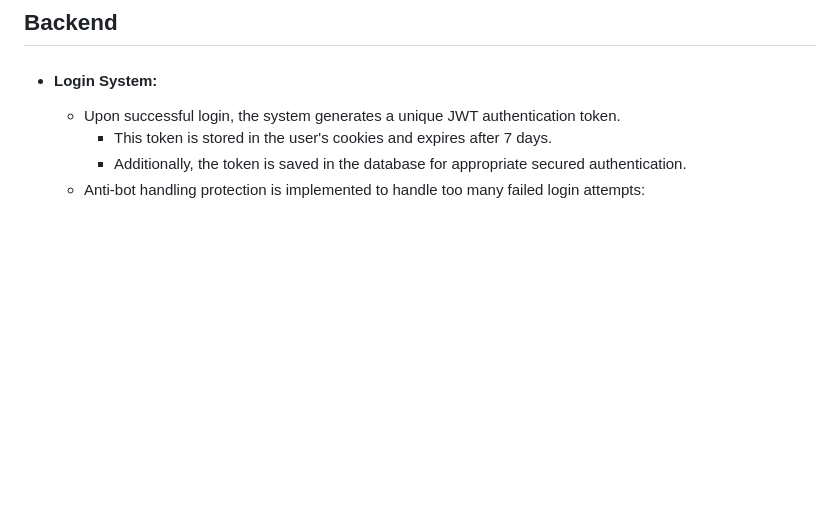
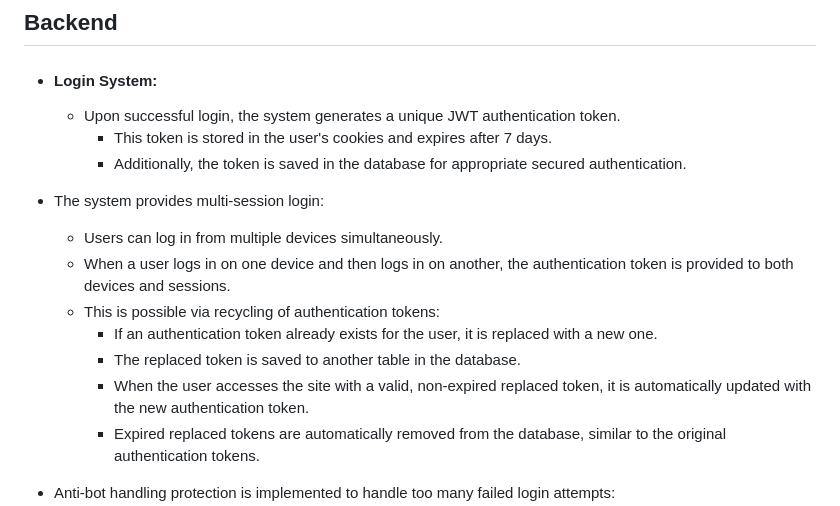
Before and after one commit to DenisDanov/Autoshow-Website, a Markdown page: README.md, the part around the change. Rendered like a GitHub page; blank space fills up the shorter version.

```diff
--- a/README.md
+++ b/README.md
@@ -212,6 +212,14 @@ The login page provides a simple and secure gateway for users to access their ac
   - Upon successful login, the system generates a unique JWT authentication token.
     - This token is stored in the user's cookies and expires after 7 days.
     - Additionally, the token is saved in the database for appropriate secured authentication.
+ - The system provides multi-session login:
+    - Users can log in from multiple devices simultaneously.
+    - When a user logs in on one device and then logs in on another, the authentication token is provided to both devices and sessions.
+    - This is possible via recycling of authentication tokens:
+        - If an authentication token already exists for the user, it is replaced with a new one.
+        - The replaced token is saved to another table in the database.
+        - When the user accesses the site with a valid, non-expired replaced token, it is automatically updated with the new authentication token.
+        - Expired replaced tokens are automatically removed from the database, similar to the original authentication tokens.
   - Anti-bot handling protection is implemented to handle too many failed login attempts:
     - It locks user sessions from further login attempts after a threshold is reached.
     - User accounts are locked if a valid username is provided but multiple failed login attempts occur.
```
